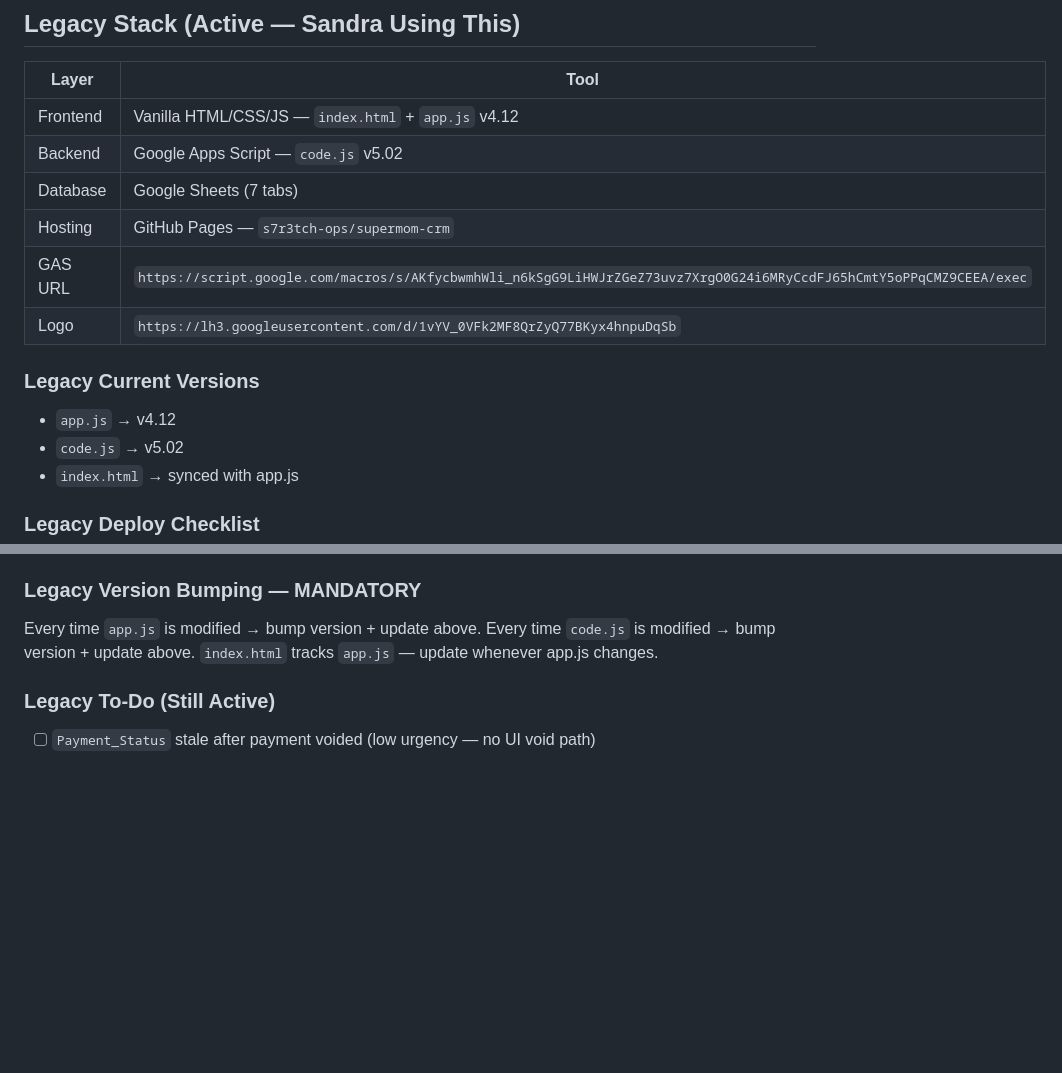
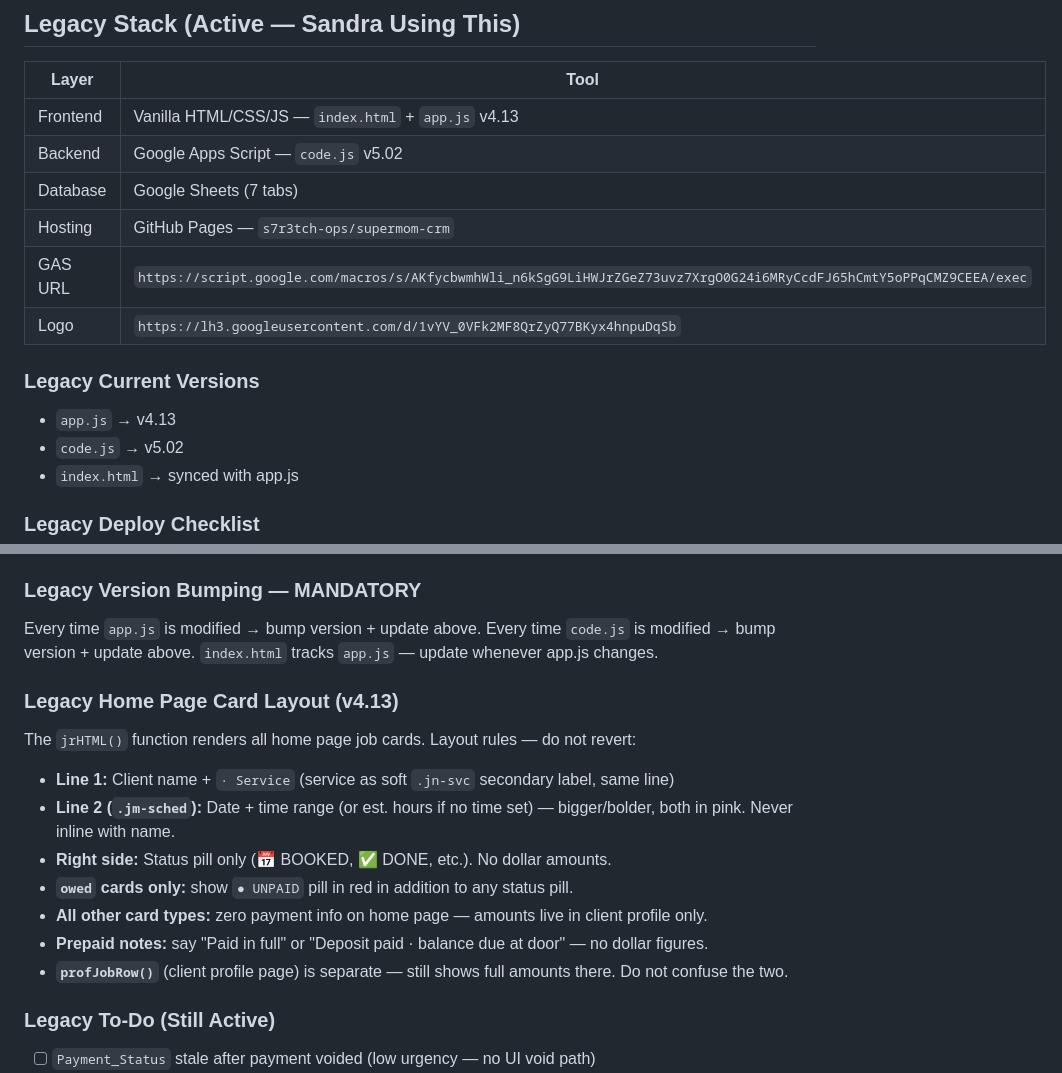
Before and after one commit to S7R3TCH-ops/supermom-crm, a Markdown page: CLAUDE.md, 2 parts joined by grey strips. Drawn GitHub-style; blank space fills up the shorter version.

Commit message:
docs: update CLAUDE.md — v4.13, card layout rules

```diff
--- a/CLAUDE.md
+++ b/CLAUDE.md
@@ -61,7 +61,7 @@ Vercel  →  auto-deploys on every push  →  live URL
 
 | Layer | Tool |
 |---|---|
-| Frontend | Vanilla HTML/CSS/JS — `index.html` + `app.js` v4.12 |
+| Frontend | Vanilla HTML/CSS/JS — `index.html` + `app.js` v4.13 |
 | Backend | Google Apps Script — `code.js` v5.02 |
 | Database | Google Sheets (7 tabs) |
 | Hosting | GitHub Pages — `s7r3tch-ops/supermom-crm` |
@@ -69,7 +69,7 @@ Vercel  →  auto-deploys on every push  →  live URL
 | Logo | `https://lh3.googleusercontent.com/d/1vYV_0VFk2MF8QrZyQ77BKyx4hnpuDqSb` |
 
 ### Legacy Current Versions
-- `app.js` → v4.12
+- `app.js` → v4.13
 - `code.js` → v5.02
 - `index.html` → synced with app.js
 
@@ -103,6 +103,16 @@ Vercel  →  auto-deploys on every push  →  live URL
 Every time `app.js` is modified → bump version + update above.
 Every time `code.js` is modified → bump version + update above.
 `index.html` tracks `app.js` — update whenever app.js changes.
+
+### Legacy Home Page Card Layout (v4.13)
+The `jrHTML()` function renders all home page job cards. Layout rules — do not revert:
+- **Line 1:** Client name + `· Service` (service as soft `.jn-svc` secondary label, same line)
+- **Line 2 (`.jm-sched`):** Date + time range (or est. hours if no time set) — bigger/bolder, both in pink. Never inline with name.
+- **Right side:** Status pill only (📅 BOOKED, ✅ DONE, etc.). No dollar amounts.
+- **`owed` cards only:** show `● UNPAID` pill in red in addition to any status pill.
+- **All other card types:** zero payment info on home page — amounts live in client profile only.
+- **Prepaid notes:** say "Paid in full" or "Deposit paid · balance due at door" — no dollar figures.
+- **`profJobRow()`** (client profile page) is separate — still shows full amounts there. Do not confuse the two.
 
 ### Legacy To-Do (Still Active)
 - [ ] `Payment_Status` stale after payment voided (low urgency — no UI void path)
```
